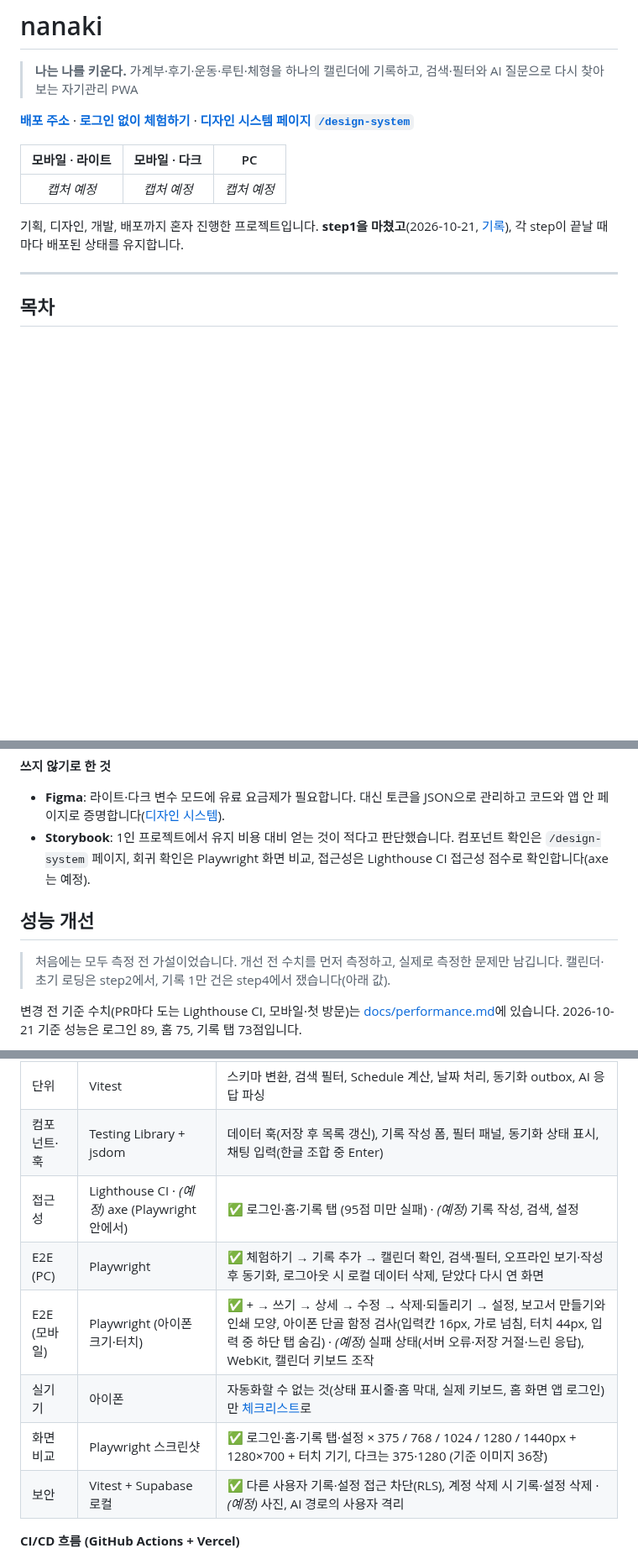
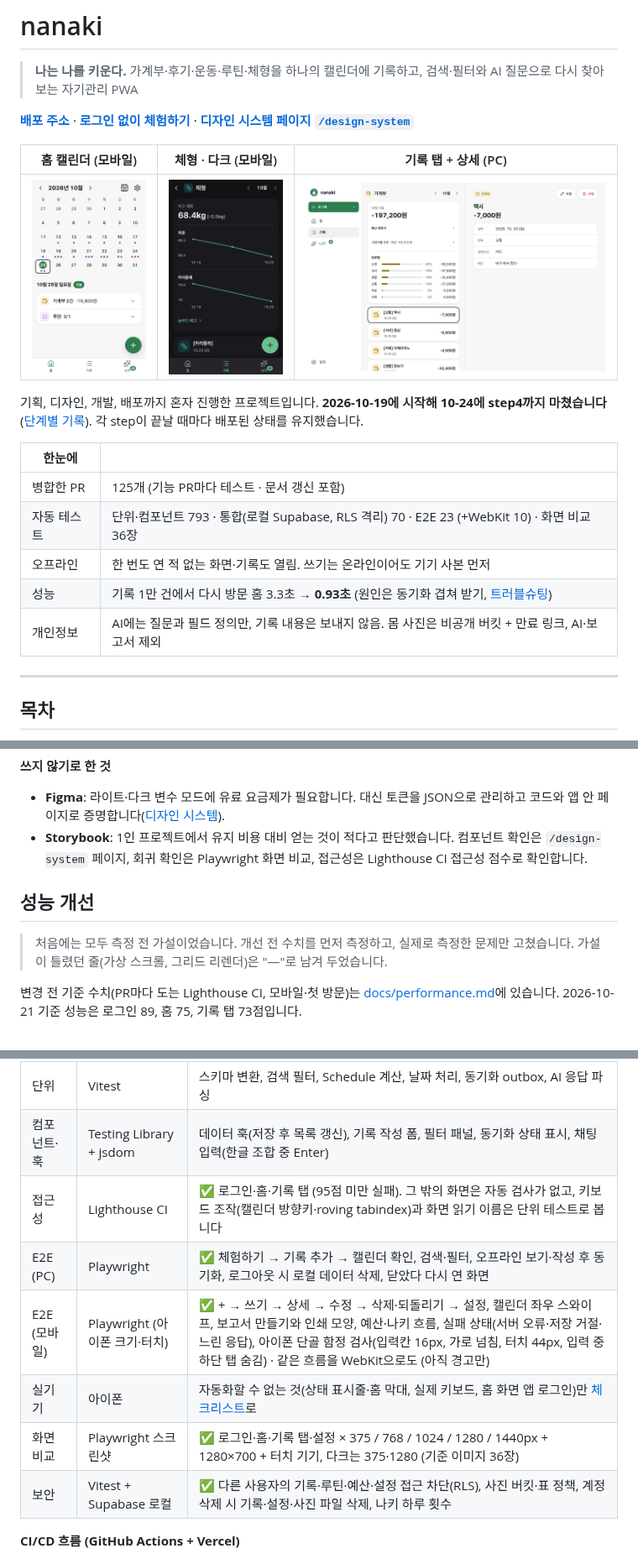
Before and after one commit to Zzal1225/nanaki, a Markdown page: README.md, 3 parts joined by grey strips. Shown at 84% size. Drawn GitHub-style; pictures changed too: docs/assets/readme-mobile-dark-body.png (added), docs/assets/readme-mobile-home.png (added), docs/assets/readme-pc-records.png (added); blank space fills up the shorter version.

```diff
--- a/README.md
+++ b/README.md
@@ -4,12 +4,19 @@
 
 **[배포 주소](https://nanaki-two.vercel.app)** · **[로그인 없이 체험하기](https://nanaki-two.vercel.app/login)** · **[디자인 시스템 페이지 `/design-system`](https://nanaki-two.vercel.app/design-system)**
 
-<!-- TODO: 실제 앱 캡처로 교체 (모바일 라이트 / 모바일 다크 / PC) -->
-| 모바일 · 라이트 | 모바일 · 다크 | PC |
+| 홈 캘린더 (모바일) | 체형 · 다크 (모바일) | 기록 탭 + 상세 (PC) |
 | :---: | :---: | :---: |
-| _캡처 예정_ | _캡처 예정_ | _캡처 예정_ |
+| ![홈 캘린더: 날짜마다 타입별 점, 아래에 하루 요약](docs/assets/readme-mobile-home.png) | ![체형 화면 다크 모드: 최근 체중과 체중·허리둘레 그래프, 눈바디 비교 입구](docs/assets/readme-mobile-dark-body.png) | ![PC: 왼쪽 가계부 목록, 오른쪽 선택한 기록 상세](docs/assets/readme-pc-records.png) |
 
-기획, 디자인, 개발, 배포까지 혼자 진행한 프로젝트입니다. **step1을 마쳤고**(2026-10-21, [기록](docs/milestones.md)), 각 step이 끝날 때마다 배포된 상태를 유지합니다.
+기획, 디자인, 개발, 배포까지 혼자 진행한 프로젝트입니다. **2026-10-19에 시작해 10-24에 step4까지 마쳤습니다** ([단계별 기록](docs/milestones.md)). 각 step이 끝날 때마다 배포된 상태를 유지했습니다.
+
+| 한눈에 | |
+| --- | --- |
+| 병합한 PR | 125개 (기능 PR마다 테스트 · 문서 갱신 포함) |
+| 자동 테스트 | 단위·컴포넌트 793 · 통합(로컬 Supabase, RLS 격리) 70 · E2E 23 (+WebKit 10) · 화면 비교 36장 |
+| 오프라인 | 한 번도 연 적 없는 화면·기록도 열림. 쓰기는 온라인이어도 기기 사본 먼저 |
+| 성능 | 기록 1만 건에서 다시 방문 홈 3.3초 → **0.93초** (원인은 동기화 겹쳐 받기, [트러블슈팅](docs/troubleshooting/2026-10-24-sync-overlap-refetch.md)) |
+| 개인정보 | AI에는 질문과 필드 정의만, 기록 내용은 보내지 않음. 몸 사진은 비공개 버킷 + 만료 링크, AI·보고서 제외 |
 
 ---
 
@@ -170,11 +177,11 @@ flowchart LR
 **쓰지 않기로 한 것**
 
 - **Figma**: 라이트·다크 변수 모드에 유료 요금제가 필요합니다. 대신 토큰을 JSON으로 관리하고 코드와 앱 안 페이지로 증명합니다([디자인 시스템](#디자인-시스템)).
-- **Storybook**: 1인 프로젝트에서 유지 비용 대비 얻는 것이 적다고 판단했습니다. 컴포넌트 확인은 `/design-system` 페이지, 회귀 확인은 Playwright 화면 비교, 접근성은 Lighthouse CI 접근성 점수로 확인합니다(axe는 예정).
+- **Storybook**: 1인 프로젝트에서 유지 비용 대비 얻는 것이 적다고 판단했습니다. 컴포넌트 확인은 `/design-system` 페이지, 회귀 확인은 Playwright 화면 비교, 접근성은 Lighthouse CI 접근성 점수로 확인합니다.
 
 ## 성능 개선
 
-> 처음에는 모두 측정 전 가설이었습니다. 개선 전 수치를 먼저 측정하고, 실제로 측정한 문제만 남깁니다. 캘린더·초기 로딩은 step2에서, 기록 1만 건은 step4에서 쟀습니다(아래 값).
+> 처음에는 모두 측정 전 가설이었습니다. 개선 전 수치를 먼저 측정하고, 실제로 측정한 문제만 고쳤습니다. 가설이 틀렸던 줄(가상 스크롤, 그리드 리렌더)은 "—"로 남겨 두었습니다.
 
 변경 전 기준 수치(PR마다 도는 Lighthouse CI, 모바일·첫 방문)는 [docs/performance.md](docs/performance.md)에 있습니다. 2026-10-21 기준 성능은 로그인 89, 홈 75, 기록 탭 73점입니다.
 
@@ -203,12 +210,12 @@ flowchart LR
 | --- | --- | --- |
 | 단위 | Vitest | 스키마 변환, 검색 필터, Schedule 계산, 날짜 처리, 동기화 outbox, AI 응답 파싱 |
 | 컴포넌트·훅 | Testing Library + jsdom | 데이터 훅(저장 후 목록 갱신), 기록 작성 폼, 필터 패널, 동기화 상태 표시, 채팅 입력(한글 조합 중 Enter) |
-| 접근성 | Lighthouse CI · _(예정)_ axe (Playwright 안에서) | ✅ 로그인·홈·기록 탭 (95점 미만 실패) · _(예정)_ 기록 작성, 검색, 설정 |
+| 접근성 | Lighthouse CI | ✅ 로그인·홈·기록 탭 (95점 미만 실패). 그 밖의 화면은 자동 검사가 없고, 키보드 조작(캘린더 방향키·roving tabindex)과 화면 읽기 이름은 단위 테스트로 봅니다 |
 | E2E (PC) | Playwright | ✅ 체험하기 → 기록 추가 → 캘린더 확인, 검색·필터, 오프라인 보기·작성 후 동기화, 로그아웃 시 로컬 데이터 삭제, 닫았다 다시 연 화면 |
-| E2E (모바일) | Playwright (아이폰 크기·터치) | ✅ + → 쓰기 → 상세 → 수정 → 삭제·되돌리기 → 설정, 보고서 만들기와 인쇄 모양, 아이폰 단골 함정 검사(입력칸 16px, 가로 넘침, 터치 44px, 입력 중 하단 탭 숨김) · _(예정)_ 실패 상태(서버 오류·저장 거절·느린 응답), WebKit, 캘린더 키보드 조작 |
+| E2E (모바일) | Playwright (아이폰 크기·터치) | ✅ + → 쓰기 → 상세 → 수정 → 삭제·되돌리기 → 설정, 캘린더 좌우 스와이프, 보고서 만들기와 인쇄 모양, 예산·나키 흐름, 실패 상태(서버 오류·저장 거절·느린 응답), 아이폰 단골 함정 검사(입력칸 16px, 가로 넘침, 터치 44px, 입력 중 하단 탭 숨김) · 같은 흐름을 WebKit으로도 (아직 경고만) |
 | 실기기 | 아이폰 | 자동화할 수 없는 것(상태 표시줄·홈 막대, 실제 키보드, 홈 화면 앱 로그인)만 [체크리스트](docs/real-device-checklist.md)로 |
 | 화면 비교 | Playwright 스크린샷 | ✅ 로그인·홈·기록 탭·설정 × 375 / 768 / 1024 / 1280 / 1440px + 1280×700 + 터치 기기, 다크는 375·1280 (기준 이미지 36장) |
-| 보안 | Vitest + Supabase 로컬 | ✅ 다른 사용자 기록·설정 접근 차단(RLS), 계정 삭제 시 기록·설정 삭제 · _(예정)_ 사진, AI 경로의 사용자 격리 |
+| 보안 | Vitest + Supabase 로컬 | ✅ 다른 사용자의 기록·루틴·예산·설정 접근 차단(RLS), 사진 버킷·표 정책, 계정 삭제 시 기록·설정·사진 파일 삭제, 나키 하루 횟수 |
 
 **CI/CD 흐름 (GitHub Actions + Vercel)**
 
```
Also changed, not shown: other parts of README.md (+6 -6 lines), design/README.md (+1 -0 lines), design/nanaki-login-handoff/spec.md (added, +38 -0 lines), 3 other files.
